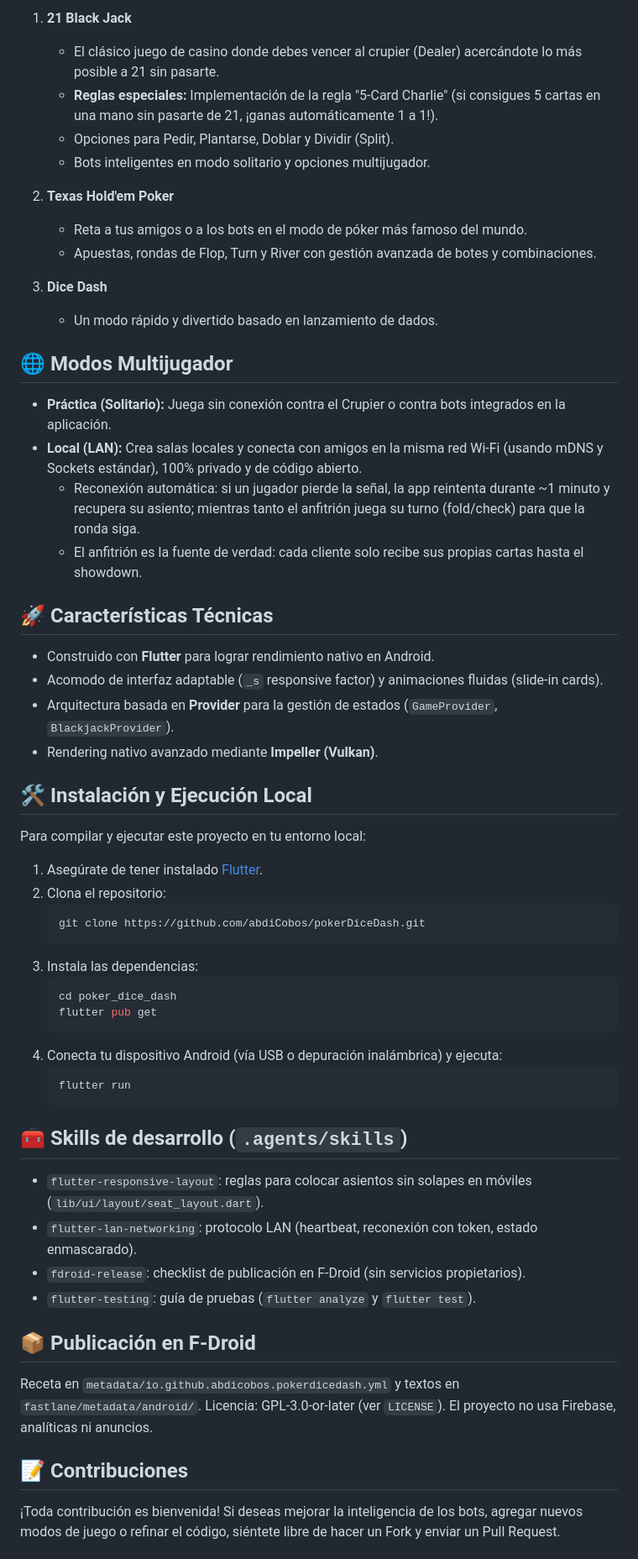
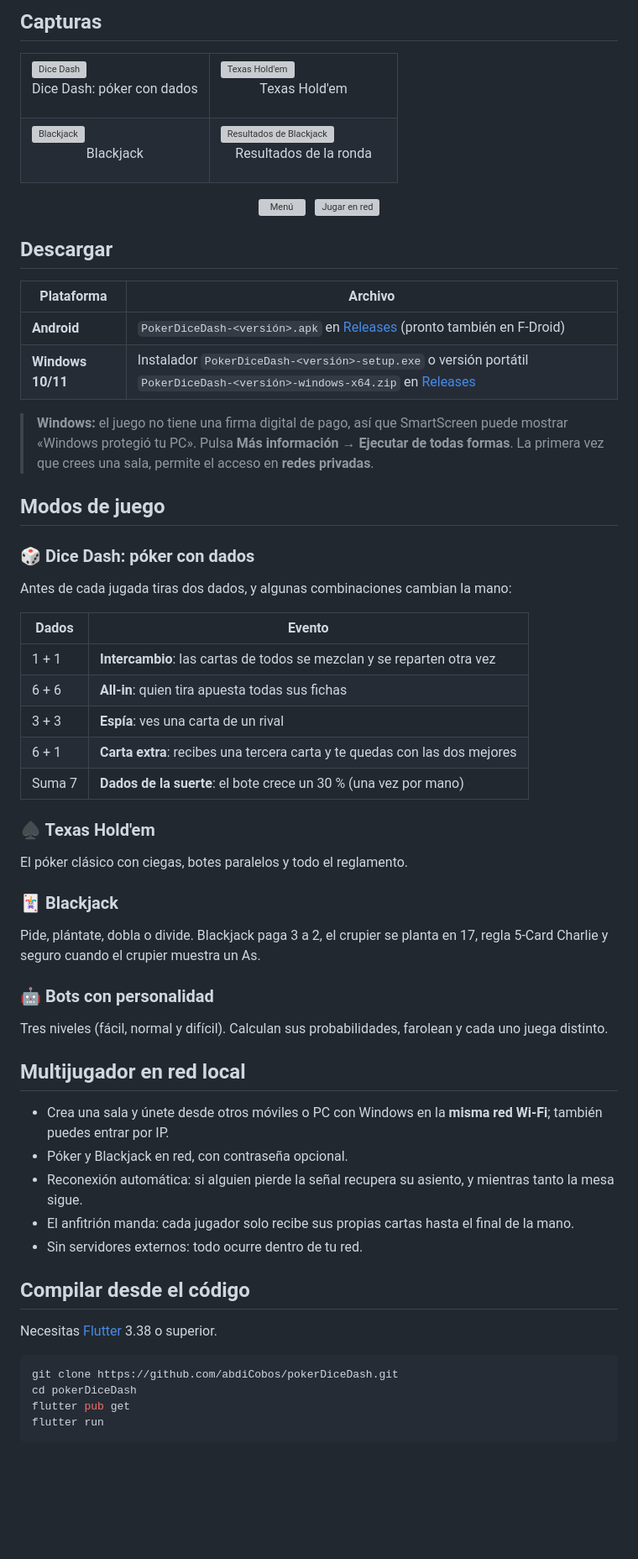
Before and after one commit to abdiCobos/pokerDiceDash, a Markdown page: README.md, the part around one of its changes. Shown at 84% size. Drawn GitHub-style; blank space fills up the shorter version; grey boxes are pictures that could not be loaded.

Commit message:
docs: README con portada, capturas, descargas y modos de juego

````diff
--- a/README.md
+++ b/README.md
@@ -6,63 +15,70 @@
 
-1. **21 Black Jack**
-   - El clásico juego de casino donde debes vencer al crupier (Dealer) acercándote lo más posible a 21 sin pasarte.
-   - **Reglas especiales:** Implementación de la regla "5-Card Charlie" (si consigues 5 cartas en una mano sin pasarte de 21, ¡ganas automáticamente 1 a 1!).
-   - Opciones para Pedir, Plantarse, Doblar y Dividir (Split).
-   - Bots inteligentes en modo solitario y opciones multijugador.
+## Capturas
 
-2. **Texas Hold'em Poker**
-   - Reta a tus amigos o a los bots en el modo de póker más famoso del mundo.
-   - Apuestas, rondas de Flop, Turn y River con gestión avanzada de botes y combinaciones.
+<table>
+  <tr>
+    <td width="50%"><img src="fastlane/metadata/android/es-MX/images/phoneScreenshots/2_dicedash.png" alt="Dice Dash"><p align="center">Dice Dash: póker con dados</p></td>
+    <td width="50%"><img src="fastlane/metadata/android/es-MX/images/phoneScreenshots/3_texas.png" alt="Texas Hold'em"><p align="center">Texas Hold'em</p></td>
+  </tr>
+  <tr>
+    <td width="50%"><img src="fastlane/metadata/android/es-MX/images/phoneScreenshots/4_blackjack.png" alt="Blackjack"><p align="center">Blackjack</p></td>
+    <td width="50%"><img src="fastlane/metadata/android/es-MX/images/phoneScreenshots/5_blackjack_result.png" alt="Resultados de Blackjack"><p align="center">Resultados de la ronda</p></td>
+  </tr>
+</table>
 
-3. **Dice Dash**
-   - Un modo rápido y divertido basado en lanzamiento de dados.
+<p align="center">
+  <img src="fastlane/metadata/android/es-MX/images/phoneScreenshots/1_menu.png" alt="Menú" width="24%">
+  &nbsp;
+  <img src="fastlane/metadata/android/es-MX/images/phoneScreenshots/6_lan.png" alt="Jugar en red" width="24%">
+</p>
 
-## 🌐 Modos Multijugador
+## Descargar
 
-- **Práctica (Solitario):** Juega sin conexión contra el Crupier o contra bots integrados en la aplicación.
-- **Local (LAN):** Crea salas locales y conecta con amigos en la misma red Wi-Fi (usando mDNS y Sockets estándar), 100% privado y de código abierto.
-  - Reconexión automática: si un jugador pierde la señal, la app reintenta durante ~1 minuto y recupera su asiento; mientras tanto el anfitrión juega su turno (fold/check) para que la ronda siga.
-  - El anfitrión es la fuente de verdad: cada cliente solo recibe sus propias cartas hasta el showdown.
+| Plataforma | Archivo |
+|---|---|
+| **Android** | `PokerDiceDash-<versión>.apk` en [Releases](https://github.com/abdiCobos/pokerDiceDash/releases/latest) (pronto también en F-Droid) |
+| **Windows 10/11** | Instalador `PokerDiceDash-<versión>-setup.exe` o versión portátil `PokerDiceDash-<versión>-windows-x64.zip` en [Releases](https://github.com/abdiCobos/pokerDiceDash/releases/latest) |
 
+> **Windows:** el juego no tiene una firma digital de pago, así que SmartScreen puede mostrar «Windows protegió tu PC». Pulsa **Más información → Ejecutar de todas formas**. La primera vez que crees una sala, permite el acceso en **redes privadas**.
 
+## Modos de juego
 
-## 🚀 Características Técnicas
+### 🎲 Dice Dash: póker con dados
+Antes de cada jugada tiras dos dados, y algunas combinaciones cambian la mano:
 
-- Construido con **Flutter** para lograr rendimiento nativo en Android.
-- Acomodo de interfaz adaptable (`_s` responsive factor) y animaciones fluidas (slide-in cards).
-- Arquitectura basada en **Provider** para la gestión de estados (`GameProvider`, `BlackjackProvider`).
-- Rendering nativo avanzado mediante **Impeller (Vulkan)**.
+| Dados | Evento |
+|---|---|
+| 1 + 1 | **Intercambio**: las cartas de todos se mezclan y se reparten otra vez |
+| 6 + 6 | **All-in**: quien tira apuesta todas sus fichas |
+| 3 + 3 | **Espía**: ves una carta de un rival |
+| 6 + 1 | **Carta extra**: recibes una tercera carta y te quedas con las dos mejores |
+| Suma 7 | **Dados de la suerte**: el bote crece un 30 % (una vez por mano) |
 
-## 🛠 Instalación y Ejecución Local
+### ♠️ Texas Hold'em
+El póker clásico con ciegas, botes paralelos y todo el reglamento.
 
-Para compilar y ejecutar este proyecto en tu entorno local:
+### 🃏 Blackjack
+Pide, plántate, dobla o divide. Blackjack paga 3 a 2, el crupier se planta en 17, regla 5-Card Charlie y seguro cuando el crupier muestra un As.
 
-1. Asegúrate de tener instalado [Flutter](https://flutter.dev/docs/get-started/install).
-2. Clona el repositorio:
-   ```bash
-   git clone https://github.com/abdiCobos/pokerDiceDash.git
-   ```
-3. Instala las dependencias:
-   ```bash
-   cd poker_dice_dash
-   flutter pub get
-   ```
-4. Conecta tu dispositivo Android (vía USB o depuración inalámbrica) y ejecuta:
-   ```bash
-   flutter run
-   ```
+### 🤖 Bots con personalidad
+Tres niveles (fácil, normal y difícil). Calculan sus probabilidades, farolean y cada uno juega distinto.
 
-## 🧰 Skills de desarrollo (`.agents/skills`)
+## Multijugador en red local
 
-- `flutter-responsive-layout`: reglas para colocar asientos sin solapes en móviles (`lib/ui/layout/seat_layout.dart`).
-- `flutter-lan-networking`: protocolo LAN (heartbeat, reconexión con token, estado enmascarado).
-- `fdroid-release`: checklist de publicación en F-Droid (sin servicios propietarios).
-- `flutter-testing`: guía de pruebas (`flutter analyze` y `flutter test`).
+- Crea una sala y únete desde otros móviles o PC con Windows en la **misma red Wi-Fi**; también puedes entrar por IP.
+- Póker y Blackjack en red, con contraseña opcional.
+- Reconexión automática: si alguien pierde la señal recupera su asiento, y mientras tanto la mesa sigue.
+- El anfitrión manda: cada jugador solo recibe sus propias cartas hasta el final de la mano.
+- Sin servidores externos: todo ocurre dentro de tu red.
 
-## 📦 Publicación en F-Droid
+## Compilar desde el código
 
-Receta en `metadata/io.github.abdicobos.pokerdicedash.yml` y textos en `fastlane/metadata/android/`. Licencia: GPL-3.0-or-later (ver `LICENSE`). El proyecto no usa Firebase, analíticas ni anuncios.
+Necesitas [Flutter](https://docs.flutter.dev/get-started/install) 3.38 o superior.
 
-## 📝 Contribuciones
-¡Toda contribución es bienvenida! Si deseas mejorar la inteligencia de los bots, agregar nuevos modos de juego o refinar el código, siéntete libre de hacer un Fork y enviar un Pull Request.
+```bash
+git clone https://github.com/abdiCobos/pokerDiceDash.git
+cd pokerDiceDash
+flutter pub get
+flutter run
+```
 
````
Also changed, not shown: other parts of README.md (+20 -5 lines).
